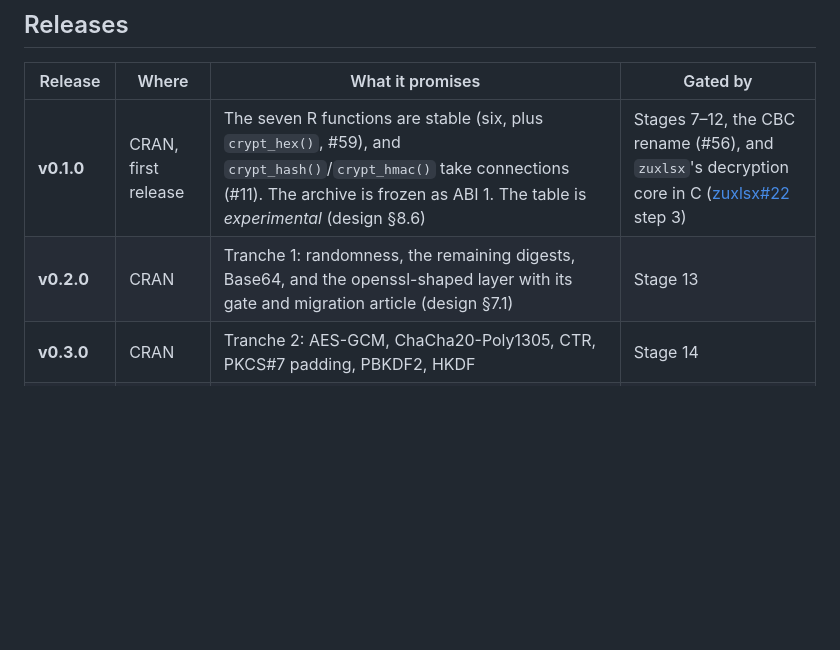
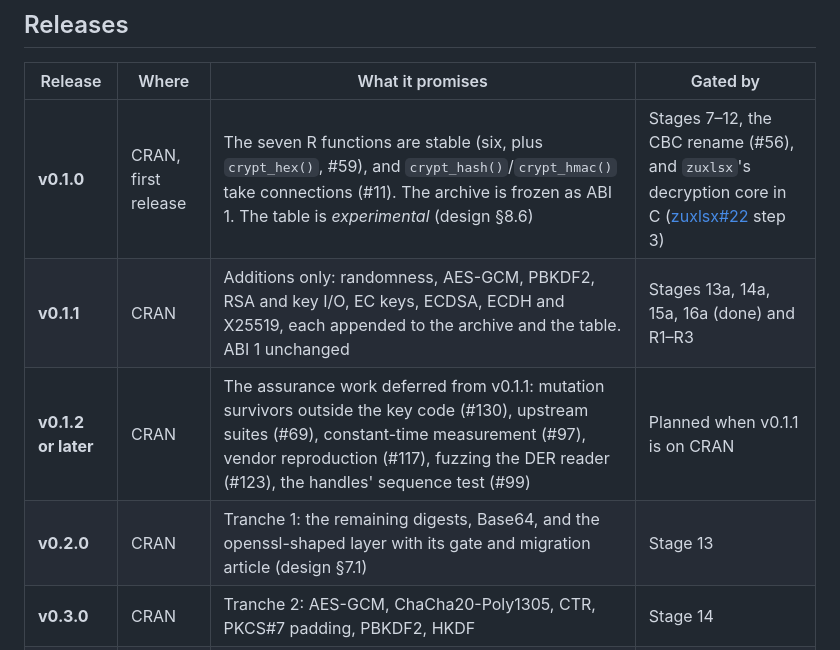
Before and after one commit to pedrobtz/zucrypt, a Markdown page: .agents/roadmap.md, the part around one of its changes. Drawn GitHub-style; blank space fills up the shorter version.

```diff
--- a/.agents/roadmap.md
+++ b/.agents/roadmap.md
@@ -62,7 +70,9 @@ every surface change first.
 | Release | Where | What it promises | Gated by |
 | --- | --- | --- | --- |
 | **v0.1.0** | CRAN, first release | The seven R functions are stable (six, plus `crypt_hex()`, #59), and `crypt_hash()`/`crypt_hmac()` take connections (#11). The archive is frozen as ABI 1. The table is *experimental* (design §8.6) | Stages 7–12, the CBC rename (#56), and `zuxlsx`'s decryption core in C ([zuxlsx#22](https://github.com/pedrobtz/zuxlsx/issues/22) step 3) |
-| **v0.2.0** | CRAN | Tranche 1: randomness, the remaining digests, Base64, and the openssl-shaped layer with its gate and migration article (design §7.1) | Stage 13 |
+| **v0.1.1** | CRAN | Additions only: randomness, AES-GCM, PBKDF2, RSA and key I/O, EC keys, ECDSA, ECDH and X25519, each appended to the archive and the table. ABI 1 unchanged | Stages 13a, 14a, 15a, 16a (done) and R1–R3 |
+| **v0.1.2 or later** | CRAN | The assurance work deferred from v0.1.1: mutation survivors outside the key code (#130), upstream suites (#69), constant-time measurement (#97), vendor reproduction (#117), fuzzing the DER reader (#123), the handles' sequence test (#99) | Planned when v0.1.1 is on CRAN |
+| **v0.2.0** | CRAN | Tranche 1: the remaining digests, Base64, and the openssl-shaped layer with its gate and migration article (design §7.1) | Stage 13 |
 | **v0.3.0** | CRAN | Tranche 2: AES-GCM, ChaCha20-Poly1305, CTR, PKCS#7 padding, PBKDF2, HKDF | Stage 14 |
 | **v0.4.0** | CRAN | *Candidate.* Tranche 3: key objects, PEM and DER, RSA, signatures, envelopes | Stage 15, if admitted |
 | **v0.5.0** | CRAN | *Candidate.* Tranche 4: EC keys, ECDSA, ECDH, X25519 | Stage 16, if admitted |
```
Also changed, not shown: other parts of .agents/roadmap.md (+35 -4 lines), CLAUDE.md (+4 -3 lines).
